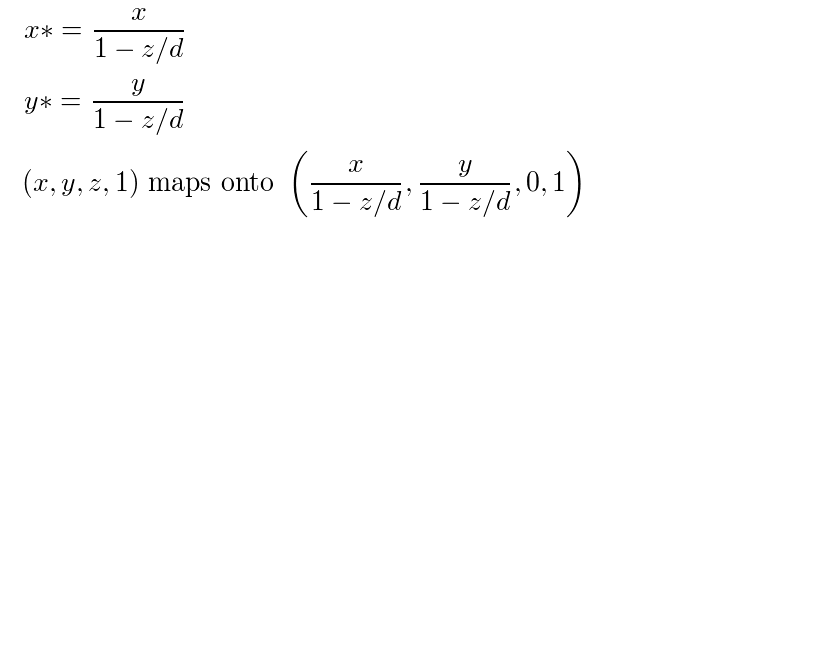
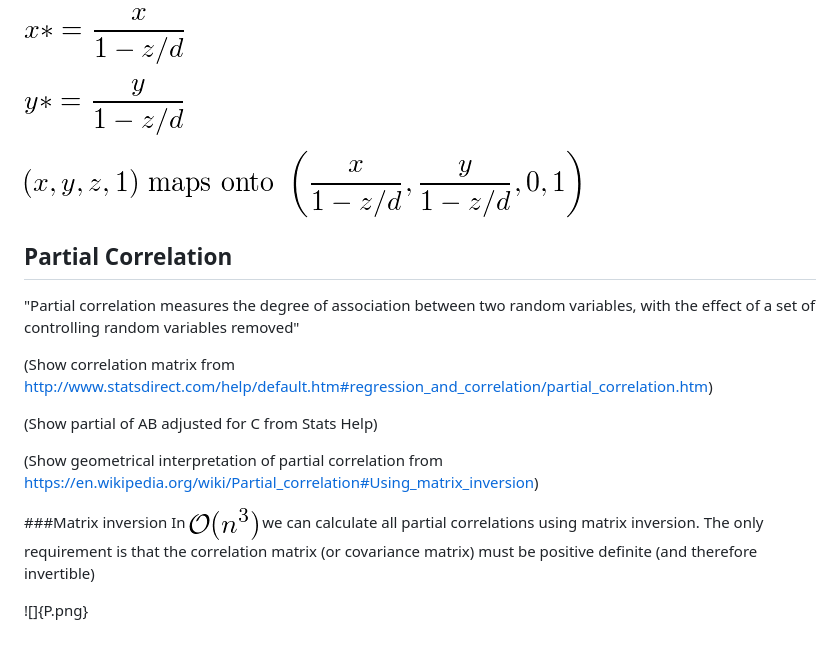
Before and after one commit to khughitt/linear-models-study-group, a Markdown page: 08-linear-algebra-review-viii/README.md, the part around the change. Drawn GitHub-style; pictures changed too: 08-linear-algebra-review-viii/img/O_n3.png (added); blank space fills up the shorter version.

Commit message:
Started partial correlation

```diff
--- a/08-linear-algebra-review-viii/README.md
+++ b/08-linear-algebra-review-viii/README.md
@@ -58,3 +58,18 @@ A perspective projection maps each point (*x*,*y*,*z*) onto an image point (*x*\
 
 <!-- (x,y,z,1)\text{ maps onto }\left(\frac{x}{1-z/d},\frac{y}{1-z/d},0,1\right) -->
 ![](img/projection_map.png)
+
+## Partial Correlation
+"Partial correlation measures the degree of association between two random variables, with the effect of a set of controlling random variables removed"
+
+(Show correlation matrix from http://www.statsdirect.com/help/default.htm#regression_and_correlation/partial_correlation.htm)
+
+(Show partial of AB adjusted for C from Stats Help)
+
+(Show geometrical interpretation of partial correlation from https://en.wikipedia.org/wiki/Partial_correlation#Using_matrix_inversion)
+
+###Matrix inversion
+In <!-- \mathcal{O}(n^3) --> ![](img/O_n3.png) we can calculate all partial correlations using matrix inversion. The only requirement is that the correlation matrix (or covariance matrix) must be positive definite (and therefore invertible)
+
+<!-- \mathbf{P}=\mathbf{\Omega}^{-1} -->
+![]{P.png}
```
Also changed, not shown: 08-linear-algebra-review-viii/img/P.png (added).
